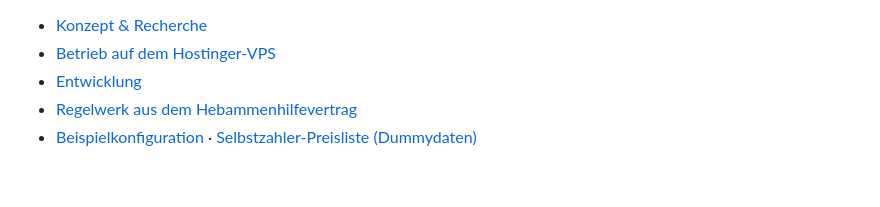
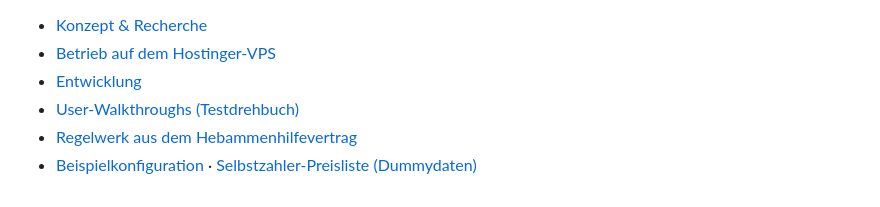
Before and after one commit to hrohnm/kindkesm-n, a Markdown page: README.md, the part around the change. Drawn GitHub-style.

Commit message:
Docs: User-Walkthroughs für den aktuellen Entwicklungsstand
Co-Authored-By: Claude Opus 5.5 <noreply@anthropic.com>
Claude-Session: https://claude.ai/code/session_0195bftASkqnD8VazPEiuRRQ

```diff
--- a/README.md
+++ b/README.md
@@ -26,5 +26,6 @@ Praxis-App für die Hebammenpraxis Kindkesmöön (Bad Doberan): Tablet-optimiert
 - [Konzept & Recherche](docs/KONZEPT.md)
 - [Betrieb auf dem Hostinger-VPS](docs/BETRIEB.md)
 - [Entwicklung](docs/ENTWICKLUNG.md)
+- [User-Walkthroughs (Testdrehbuch)](docs/WALKTHROUGHS.md)
 - [Regelwerk aus dem Hebammenhilfevertrag](regelwerk/README.md)
 - [Beispielkonfiguration](konfiguration/einstellungen-beispiel.json) · [Selbstzahler-Preisliste (Dummydaten)](konfiguration/selbstzahler-preisliste.json)
```
Also changed, not shown: docs/WALKTHROUGHS.md (added, +365 -0 lines).
